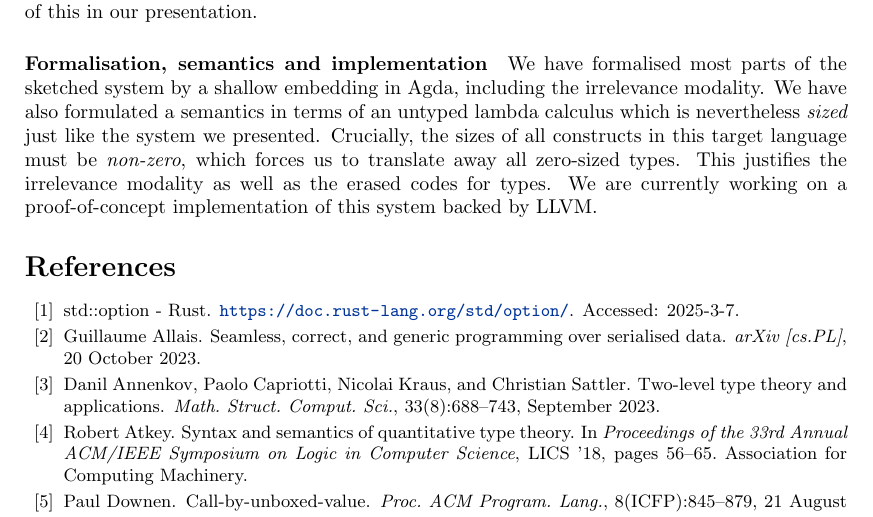
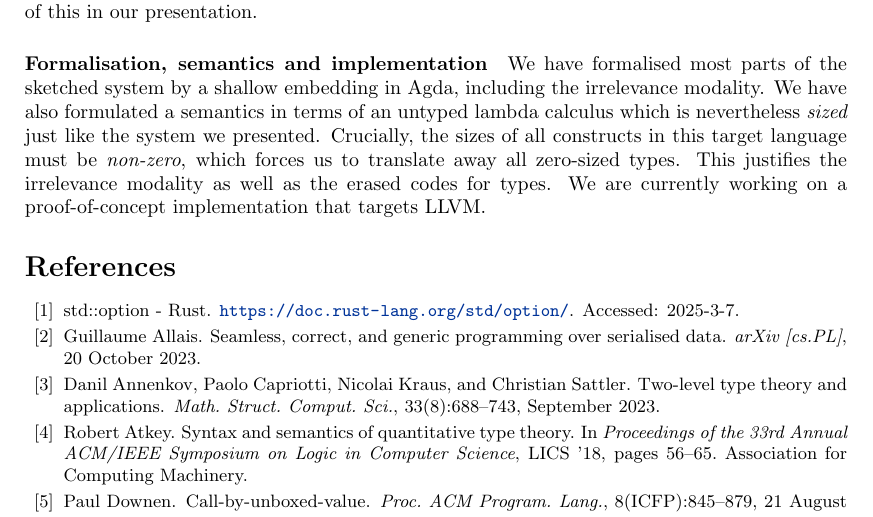
Before and after one commit to kontheocharis/unboxed-types-2025, a LaTeX paper (main.tex, which reads body.tex): part of page 3 of 3, cut so that both start at the same text. Compiled offline with pdfLaTeX.

Commit message:
More stuff

```diff
--- a/body.tex
+++ b/body.tex
@@ -191,8 +191,7 @@ terms of an untyped lambda calculus which is nevertheless \emph{sized} just like
 the system we presented. Crucially, the sizes of all constructs in this target language
 must be \emph{non-zero}, which forces us to translate away all zero-sized types. This
 justifies the irrelevance modality as well as the erased codes for types. We are
-currently working on a proof-of-concept implementation of this system backed by
-LLVM.
+currently working on a proof-of-concept implementation that targets LLVM.
 
 % \paragraph{Example: Arrays}\label{arrays}
 
```
Also changed, not shown: out/main.pdf, 3 other files.
